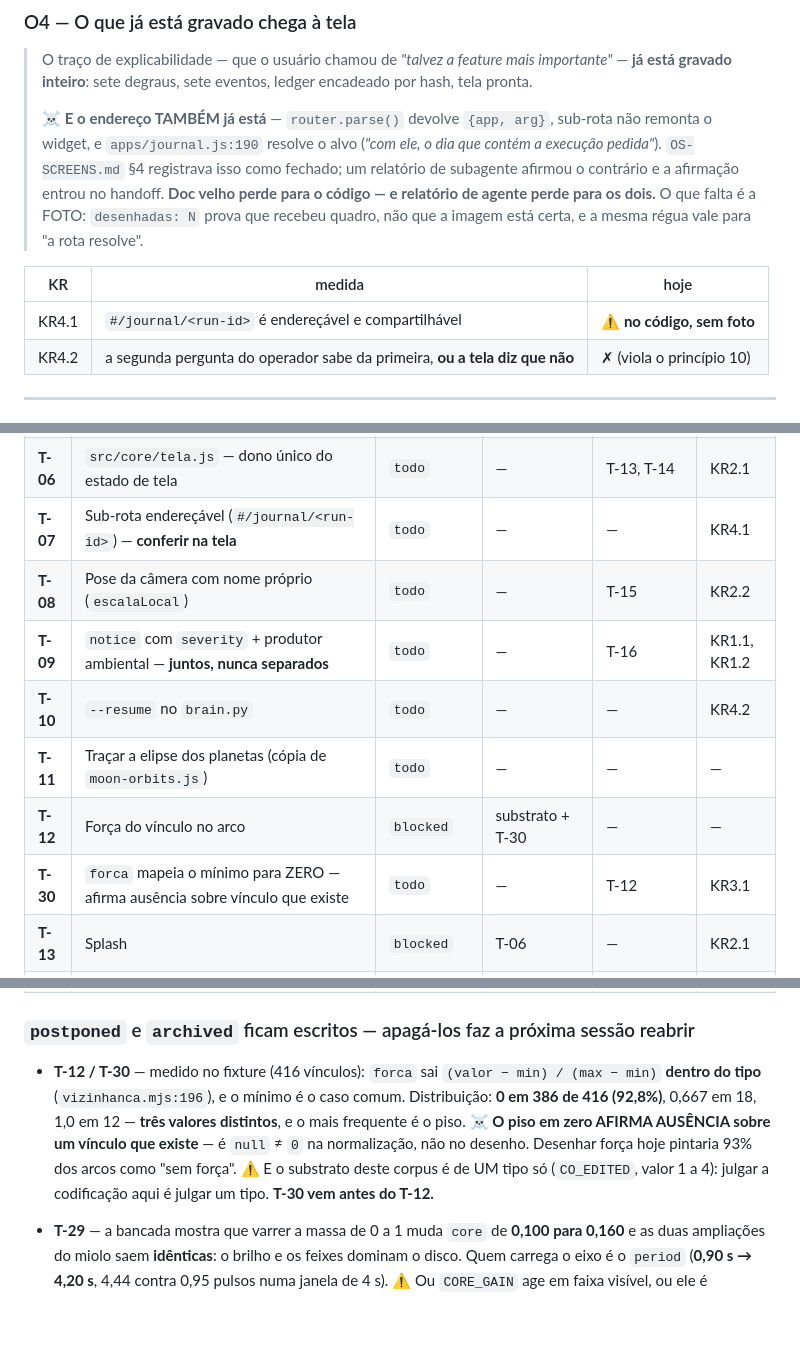
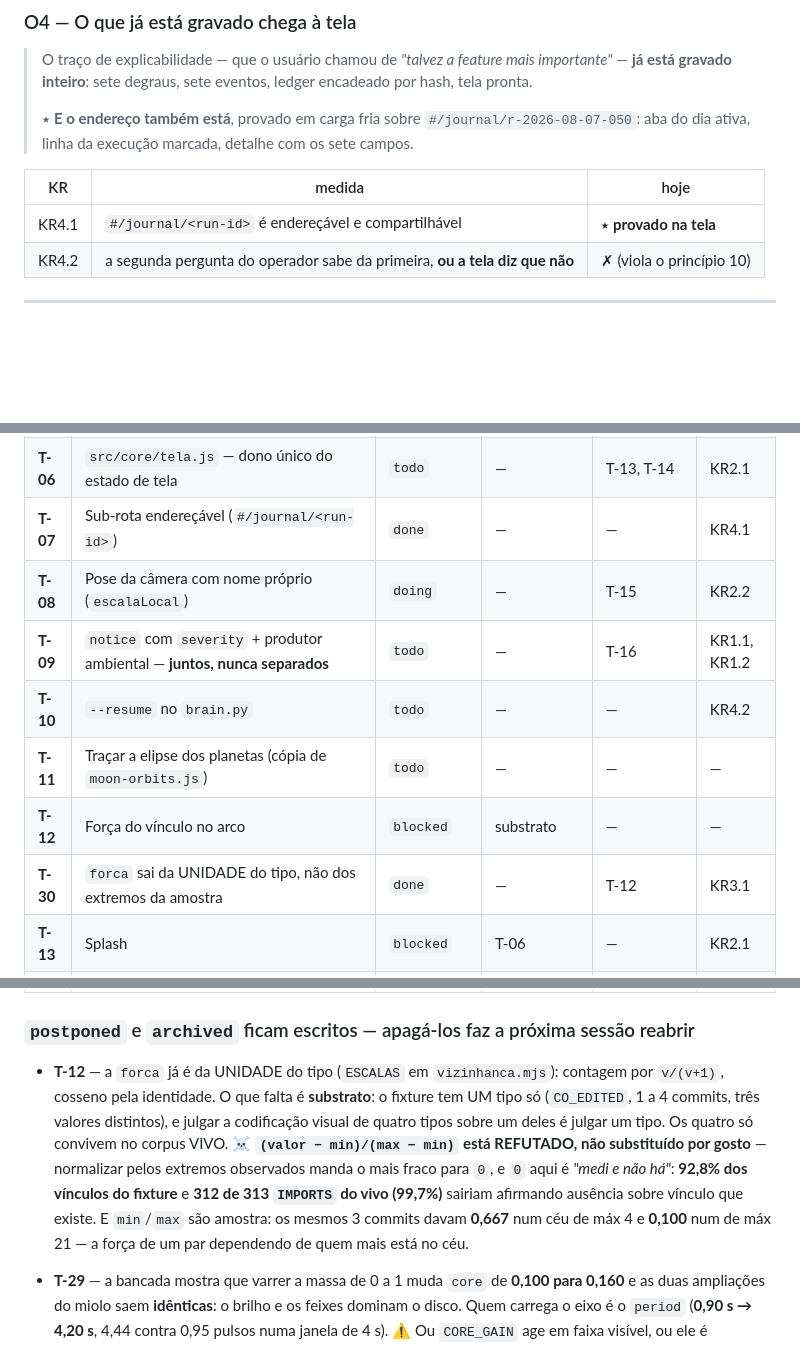
Before and after one commit to mend3/spatia-os, a Markdown page: docs/roadmap.md, 3 parts joined by grey strips. Rendered like a GitHub page; blank space fills up the shorter version.

```diff
--- a/docs/roadmap.md
+++ b/docs/roadmap.md
@@ -67,16 +67,12 @@ do usuário por natureza — nenhum agente deve "destravá-las" resolvendo sozin
 > O traço de explicabilidade — que o usuário chamou de *"talvez a feature mais importante"* — **já
 > está gravado inteiro**: sete degraus, sete eventos, ledger encadeado por hash, tela pronta.
 >
-> ☠️ **E o endereço TAMBÉM já está** — `router.parse()` devolve `{app, arg}`, sub-rota não remonta o
-> widget, e `apps/journal.js:190` resolve o alvo (*"com ele, o dia que contém a execução pedida"*).
-> `OS-SCREENS.md` §4 registrava isso como fechado; um relatório de subagente afirmou o contrário e a
-> afirmação entrou no handoff. **Doc velho perde para o código — e relatório de agente perde para os
-> dois.** O que falta é a FOTO: `desenhadas: N` prova que recebeu quadro, não que a imagem
-> está certa, e a mesma régua vale para "a rota resolve".
+> ⭑ **E o endereço também está**, provado em carga fria sobre `#/journal/r-2026-08-07-050`: aba do
+> dia ativa, linha da execução marcada, detalhe com os sete campos.
 
 | KR | medida | hoje |
 |---|---|---|
-| KR4.1 | `#/journal/<run-id>` é endereçável e compartilhável | ⚠️ **no código, sem foto** |
+| KR4.1 | `#/journal/<run-id>` é endereçável e compartilhável | ⭑ **provado na tela** |
 | KR4.2 | a segunda pergunta do operador sabe da primeira, **ou a tela diz que não** | ✗ (viola o princípio 10) |
 
 ---
@@ -95,13 +91,13 @@ acontece nada?"*, que é o Princípio Final ao contrário.
 | **T-04** | `SceneDefinition` extraída de `setMode`, **sem mudar um número** | `done` | — | T-05, T-06, T-08 | KR2.3 |
 | **T-05** | `lei-cena.mjs` — o oráculo que prova que a cena é LENTE | `done` | — | — | KR2.4 |
 | **T-06** | `src/core/tela.js` — dono único do estado de tela | `todo` | — | T-13, T-14 | KR2.1 |
-| **T-07** | Sub-rota endereçável (`#/journal/<run-id>`) — **conferir na tela** | `todo` | — | — | KR4.1 |
-| **T-08** | Pose da câmera com nome próprio (`escalaLocal`) | `todo` | — | T-15 | KR2.2 |
+| **T-07** | Sub-rota endereçável (`#/journal/<run-id>`) | `done` | — | — | KR4.1 |
+| **T-08** | Pose da câmera com nome próprio (`escalaLocal`) | `doing` | — | T-15 | KR2.2 |
 | **T-09** | `notice` com `severity` + produtor ambiental — **juntos, nunca separados** | `todo` | — | T-16 | KR1.1, KR1.2 |
 | **T-10** | `--resume` no `brain.py` | `todo` | — | — | KR4.2 |
 | **T-11** | Traçar a elipse dos planetas (cópia de `moon-orbits.js`) | `todo` | — | — | — |
-| **T-12** | Força do vínculo no arco | `blocked` | substrato + T-30 | — | — |
-| **T-30** | `forca` mapeia o mínimo para ZERO — afirma ausência sobre vínculo que existe | `todo` | — | T-12 | KR3.1 |
+| **T-12** | Força do vínculo no arco | `blocked` | substrato | — | — |
+| **T-30** | `forca` sai da UNIDADE do tipo, não dos extremos da amostra | `done` | — | T-12 | KR3.1 |
 | **T-13** | Splash | `blocked` | T-06 | — | KR2.1 |
 | **T-14** | Launcher / menu iniciar | `blocked` | T-06 | — | KR2.1 |
 | **T-15** | Voo básico (o começo do `ship-navigator`) | `blocked` | T-08 | — | — |
@@ -122,14 +118,15 @@ acontece nada?"*, que é o Princípio Final ao contrário.
 
 ### `postponed` e `archived` ficam escritos — apagá-los faz a próxima sessão reabrir
 
-- **T-12 / T-30** — medido no fixture (416 vínculos): `forca` sai
-  `(valor − min) / (max − min)` **dentro do tipo** (`vizinhanca.mjs:196`), e o mínimo é o caso
-  comum. Distribuição: **0 em 386 de 416 (92,8%)**, 0,667 em 18, 1,0 em 12 — **três valores
-  distintos**, e o mais frequente é o piso.
-  ☠️ **O piso em zero AFIRMA AUSÊNCIA sobre um vínculo que existe** — é `null` ≠ `0` na
-  normalização, não no desenho. Desenhar força hoje pintaria 93% dos arcos como "sem força".
-  ⚠️ E o substrato deste corpus é de UM tipo só (`CO_EDITED`, valor 1 a 4): julgar a codificação
-  aqui é julgar um tipo. **T-30 vem antes do T-12.**
+- **T-12** — a `forca` já é da UNIDADE do tipo (`ESCALAS` em `vizinhanca.mjs`): contagem por
+  `v/(v+1)`, cosseno pela identidade. O que falta é **substrato**: o fixture tem UM tipo só
+  (`CO_EDITED`, 1 a 4 commits, três valores distintos), e julgar a codificação visual de quatro
+  tipos sobre um deles é julgar um tipo. Os quatro só convivem no corpus VIVO.
+  ☠️ **`(valor − min)/(max − min)` está REFUTADO, não substituído por gosto** — normalizar pelos
+  extremos observados manda o mais fraco para `0`, e `0` aqui é *"medi e não há"*: **92,8% dos
+  vínculos do fixture** e **312 de 313 `IMPORTS` do vivo (99,7%)** sairiam afirmando ausência sobre
+  vínculo que existe. E `min`/`max` são amostra: os mesmos 3 commits davam **0,667** num céu de máx
+  4 e **0,100** num de máx 21 — a força de um par dependendo de quem mais está no céu.
 
 - **T-29** — a bancada mostra que varrer a massa de 0 a 1 muda `core` de **0,100 para 0,160** e
   as duas ampliações do miolo saem **idênticas**: o brilho e os feixes dominam o disco. Quem carrega
```
Also changed, not shown: other parts of docs/roadmap.md (+1 -1 lines), docs/HANDOFF.md (+60 -13 lines).
